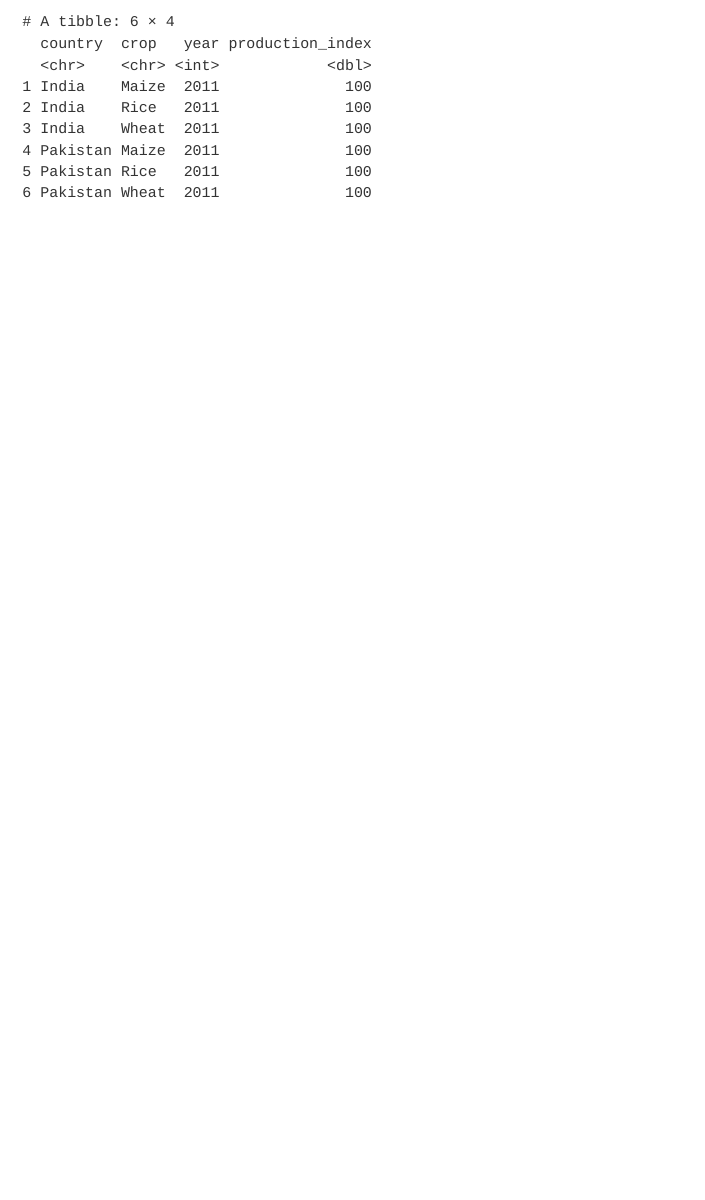
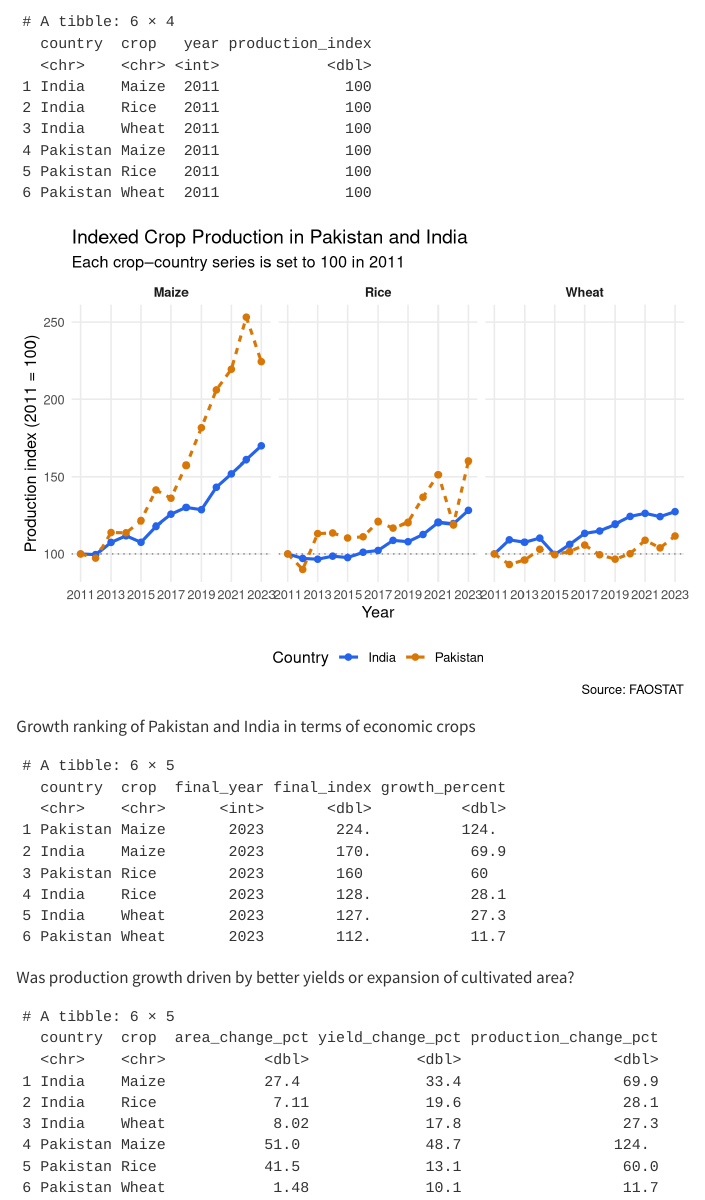
Before and after one commit to Sehrisht/agriculture, a Quarto document (analysis.qmd): the page in a window 1100 px wide, from 2760 px down. Rendered offline with R 4.5, knitr and Pandoc in place of Quarto, with nearby package versions.

Commit message:
analysis

````diff
--- a/analysis.qmd
+++ b/analysis.qmd
@@ -106,3 +106,90 @@ indexed_data %>%
   filter(year == 2011) %>%
   select(country, crop, year, production_index)
 ```
+
+```{r}
+ggplot(
+  indexed_data,
+  aes(
+    x = year,
+    y = production_index,
+    color = country,
+    linetype = country,
+    group = country
+  )
+) +
+  geom_hline(
+    yintercept = 100,
+    color = "grey50",
+    linetype = "dotted"
+  ) +
+  geom_line(linewidth = 1.1) +
+  geom_point(size = 2) +
+  facet_wrap(~ crop, nrow = 1) +
+  scale_color_manual(
+    values = c(
+      "India" = "#2563EB",
+      "Pakistan" = "#D97706"
+    )
+  ) +
+  scale_x_continuous(
+    breaks = seq(2011, 2023, by = 2)
+  ) +
+  labs(
+    title = "Indexed Crop Production in Pakistan and India",
+    subtitle = "Each crop–country series is set to 100 in 2011",
+    x = "Year",
+    y = "Production index (2011 = 100)",
+    color = "Country",
+    linetype = "Country",
+    caption = "Source: FAOSTAT"
+  ) +
+  theme_minimal(base_size = 12) +
+  theme(
+    legend.position = "bottom",
+    panel.grid.minor = element_blank(),
+    strip.text = element_text(face = "bold")
+  )
+```
+
+Growth ranking of Pakistan and India in terms of economic crops
+```{r}
+growth_ranking <- indexed_data %>%
+  group_by(country, crop) %>%
+  slice_max(year, n = 1, with_ties = FALSE) %>%
+  ungroup() %>%
+  transmute(
+    country,
+    crop,
+    final_year = year,
+    final_index = round(production_index, 1),
+    growth_percent = round(production_index - 100, 1)
+  ) %>%
+  arrange(desc(growth_percent))
+
+growth_ranking
+```
+
+Was production growth driven by better yields or expansion of cultivated area?
+
+```{r}
+growth_summary <- crop_data %>%
+  group_by(country, crop) %>%
+  summarise(
+    area_change_pct = 100 * (
+      last(area_ha, order_by = year) /
+        first(area_ha, order_by = year) - 1
+    ),
+    yield_change_pct = 100 * (
+      last(yield_kg_ha, order_by = year) /
+        first(yield_kg_ha, order_by = year) - 1
+    ),
+    production_change_pct = 100 * (
+      last(production_t, order_by = year) /
+        first(production_t, order_by = year) - 1
+    ),
+    .groups = "drop"
+  )
+
+print(growth_summary)
+```
````
Also changed, not shown: analysis.html.
